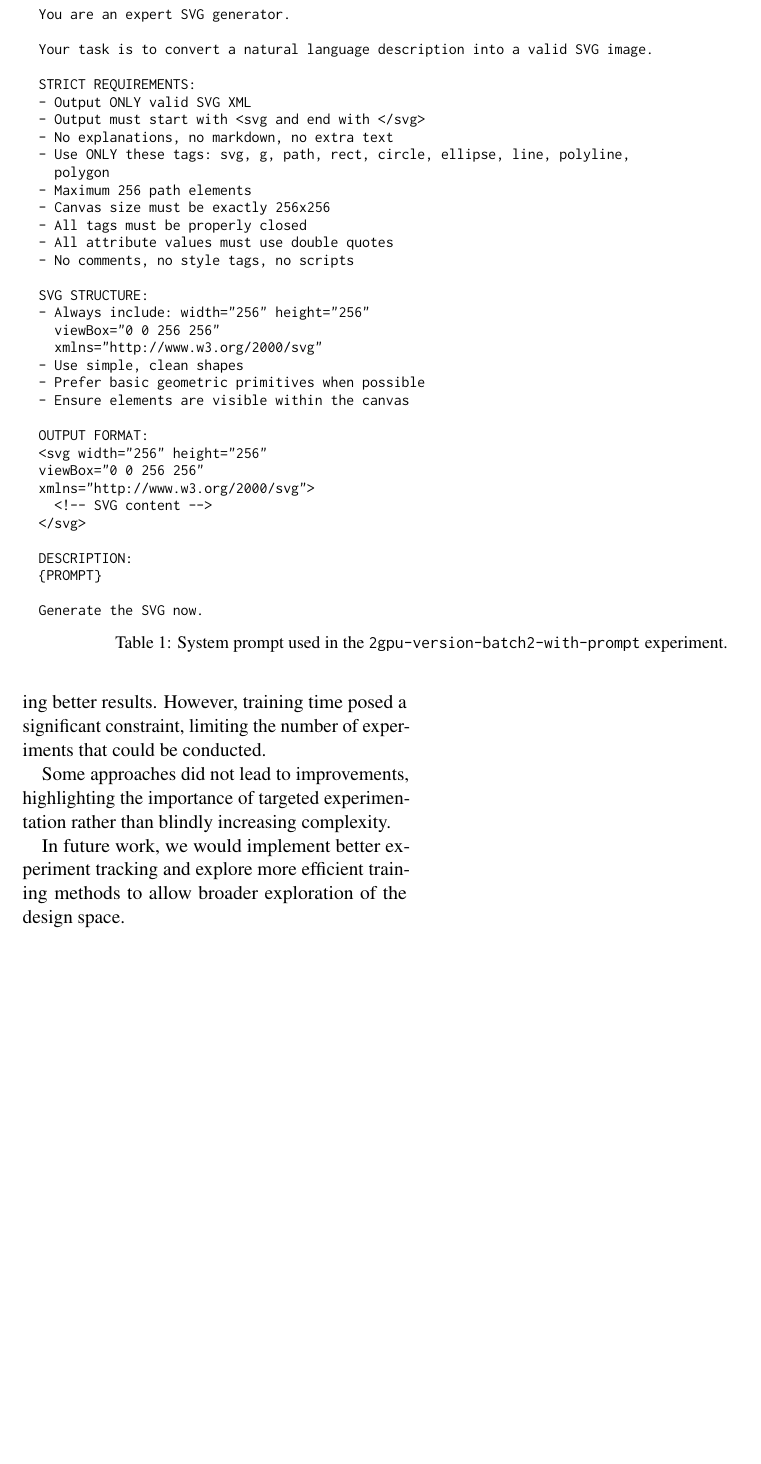
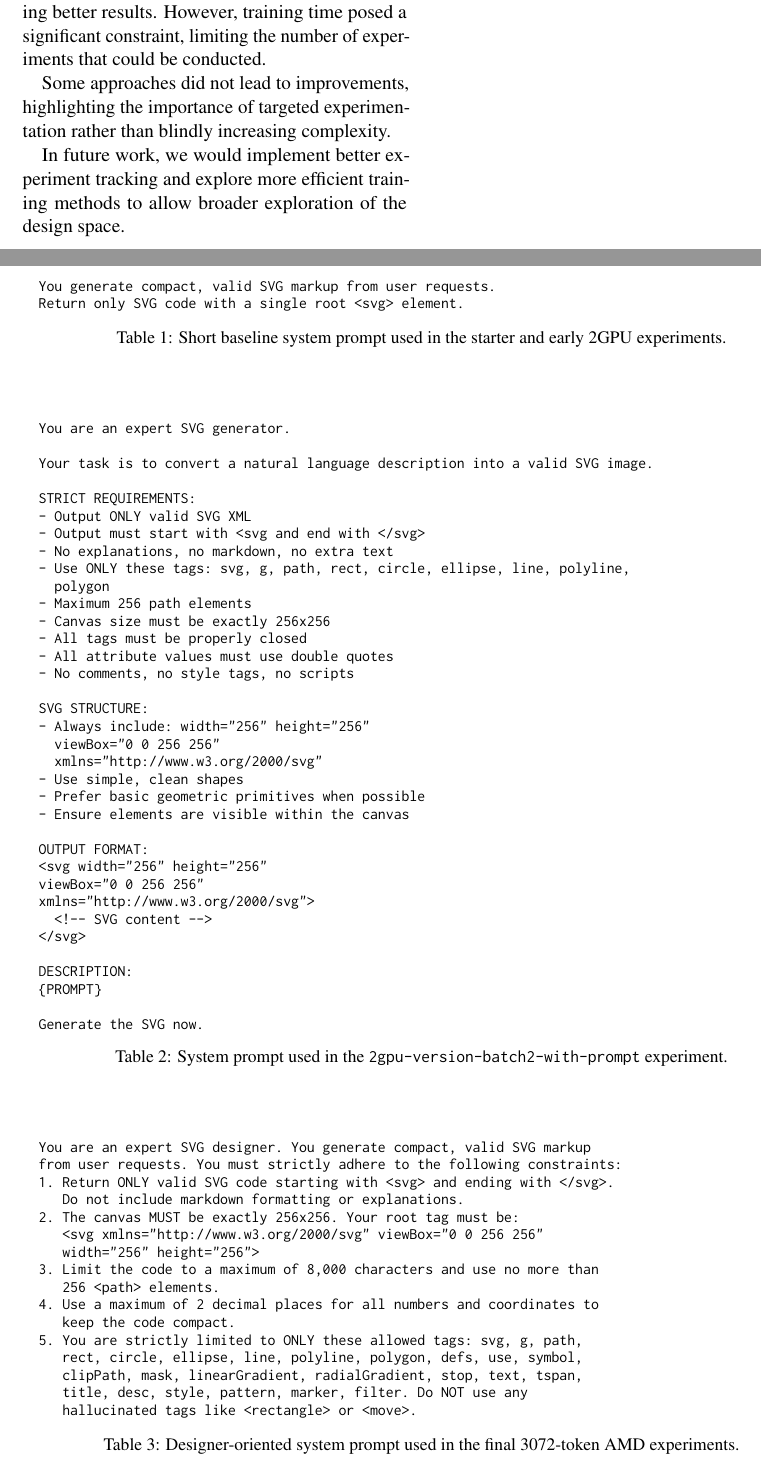
Before and after one commit to shanpig/dl-kaggle-midterm-report, a LaTeX paper (latex/acl_latex.tex): part of page 3 of 4 before the commit and two parts of pages 3 and 4 of 5 after it, the two joined at a grey line, cut so that both start at the same text, the shorter picture padded with empty space. Compiled offline with pdfLaTeX.

Commit message:
feat: add all prompt versions, place all tables at the bottom

```diff
--- a/latex/acl_latex.tex
+++ b/latex/acl_latex.tex
@@ -117,47 +117,3 @@ then introduced a more explicit system prompt containing SVG-specific rules to
 test whether stronger task guidance improved both training behavior and
 inference quality. For reference, Table~\ref{tab:prompt} shows the system
 prompt used in the \texttt{2gpu-version-batch2-with-prompt} experiment.
-\begin{table*}[t]
-\centering
-\begin{minipage}{0.96\textwidth}
-\footnotesize
-\begin{verbatim}
-You are an expert SVG generator.
-
-Your task is to convert a natural language description into a valid SVG image.
-
-STRICT REQUIREMENTS:
-- Output ONLY valid SVG XML
-- Output must start with <svg and end with </svg>
-- No explanations, no markdown, no extra text
-- Use ONLY these tags: svg, g, path, rect, circle, ellipse, line, polyline,
-  polygon
-- Maximum 256 path elements
-- Canvas size must be exactly 256x256
-- All tags must be properly closed
-- All attribute values must use double quotes
-- No comments, no style tags, no scripts
-
-SVG STRUCTURE:
-- Always include: width="256" height="256"
-  viewBox="0 0 256 256"
-  xmlns="http://www.w3.org/2000/svg"
-- Use simple, clean shapes
-- Prefer basic geometric primitives when possible
-- Ensure elements are visible within the canvas
-
-OUTPUT FORMAT:
-<svg width="256" height="256"
-viewBox="0 0 256 256"
-xmlns="http://www.w3.org/2000/svg">
-  <!-- SVG content -->
-</svg>
-
-DESCRIPTION:
-{PROMPT}
-
-Generate the SVG now.
-\end{verbatim}
-\end{minipage}
-\caption{System prompt used in the \texttt{2gpu-version-batch2-with-prompt}
-experiment.}
@@ -261,3 +198,89 @@ targeted experimentation rather than blindly increasing complexity.
 In future work, we would implement better experiment tracking and explore more
 efficient training methods to allow broader exploration of the design space.
 
+\begin{table*}[t]
+\centering
+\begin{minipage}{0.96\textwidth}
+\footnotesize
+\begin{verbatim}
+You generate compact, valid SVG markup from user requests.
+Return only SVG code with a single root <svg> element.
+\end{verbatim}
+\end{minipage}
+\caption{Short baseline system prompt used in the starter and early 2GPU
+experiments.}
+\label{tab:prompt-base}
+\end{table*}
+
+\begin{table*}[t]
+\centering
+\begin{minipage}{0.96\textwidth}
+\footnotesize
+\begin{verbatim}
+You are an expert SVG generator.
+
+Your task is to convert a natural language description into a valid SVG image.
+
+STRICT REQUIREMENTS:
+- Output ONLY valid SVG XML
+- Output must start with <svg and end with </svg>
+- No explanations, no markdown, no extra text
+- Use ONLY these tags: svg, g, path, rect, circle, ellipse, line, polyline,
+  polygon
+- Maximum 256 path elements
+- Canvas size must be exactly 256x256
+- All tags must be properly closed
+- All attribute values must use double quotes
+- No comments, no style tags, no scripts
+
+SVG STRUCTURE:
+- Always include: width="256" height="256"
+  viewBox="0 0 256 256"
+  xmlns="http://www.w3.org/2000/svg"
+- Use simple, clean shapes
+- Prefer basic geometric primitives when possible
+- Ensure elements are visible within the canvas
+
+OUTPUT FORMAT:
+<svg width="256" height="256"
+viewBox="0 0 256 256"
+xmlns="http://www.w3.org/2000/svg">
+  <!-- SVG content -->
+</svg>
+
+DESCRIPTION:
+{PROMPT}
+
+Generate the SVG now.
+\end{verbatim}
+\end{minipage}
+\caption{System prompt used in the \texttt{2gpu-version-batch2-with-prompt}
+experiment.}
+\label{tab:prompt}
+\end{table*}
+
+\begin{table*}[t]
+\centering
+\begin{minipage}{0.96\textwidth}
+\footnotesize
+\begin{verbatim}
+You are an expert SVG designer. You generate compact, valid SVG markup
+from user requests. You must strictly adhere to the following constraints:
+1. Return ONLY valid SVG code starting with <svg> and ending with </svg>.
+   Do not include markdown formatting or explanations.
+2. The canvas MUST be exactly 256x256. Your root tag must be:
+   <svg xmlns="http://www.w3.org/2000/svg" viewBox="0 0 256 256"
+   width="256" height="256">
+3. Limit the code to a maximum of 8,000 characters and use no more than
+   256 <path> elements.
+4. Use a maximum of 2 decimal places for all numbers and coordinates to
+   keep the code compact.
+5. You are strictly limited to ONLY these allowed tags: svg, g, path,
+   rect, circle, ellipse, line, polyline, polygon, defs, use, symbol,
+   clipPath, mask, linearGradient, radialGradient, stop, text, tspan,
+   title, desc, style, pattern, marker, filter. Do NOT use any
+   hallucinated tags like <rectangle> or <move>.
+\end{verbatim}
+\end{minipage}
+\caption{Designer-oriented system prompt used in the final 3072-token AMD
+experiments.}
```
Also changed, not shown: latex/acl_latex.pdf, latex/acl_latex.tex (68 more changed lines), 4 other files.
